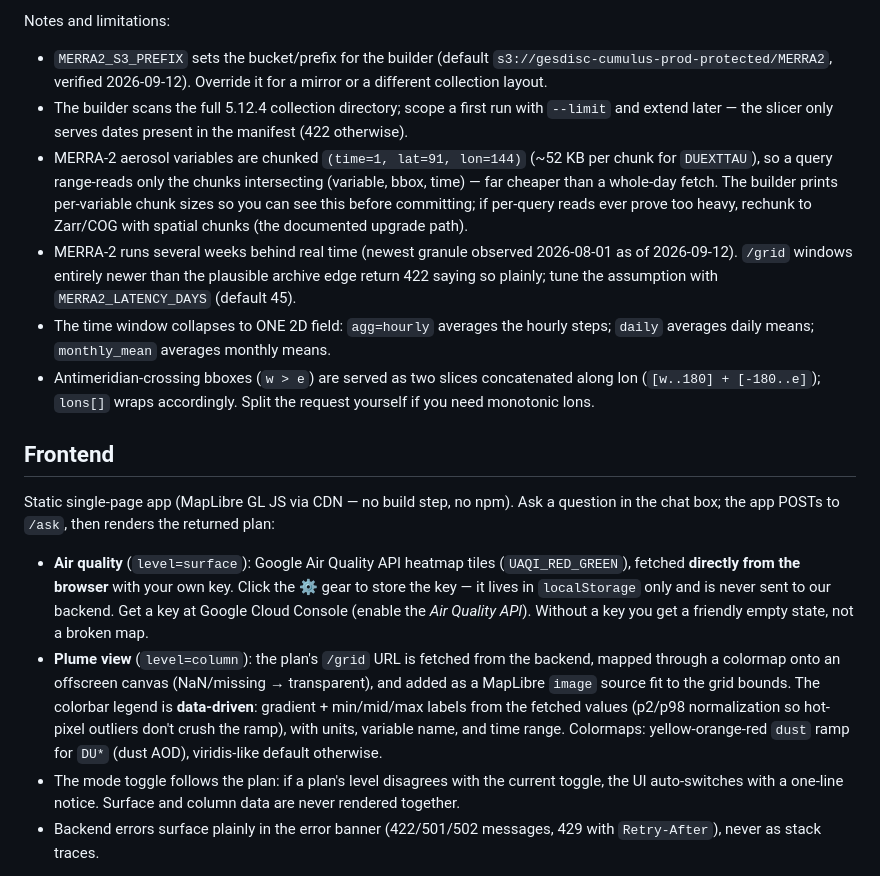
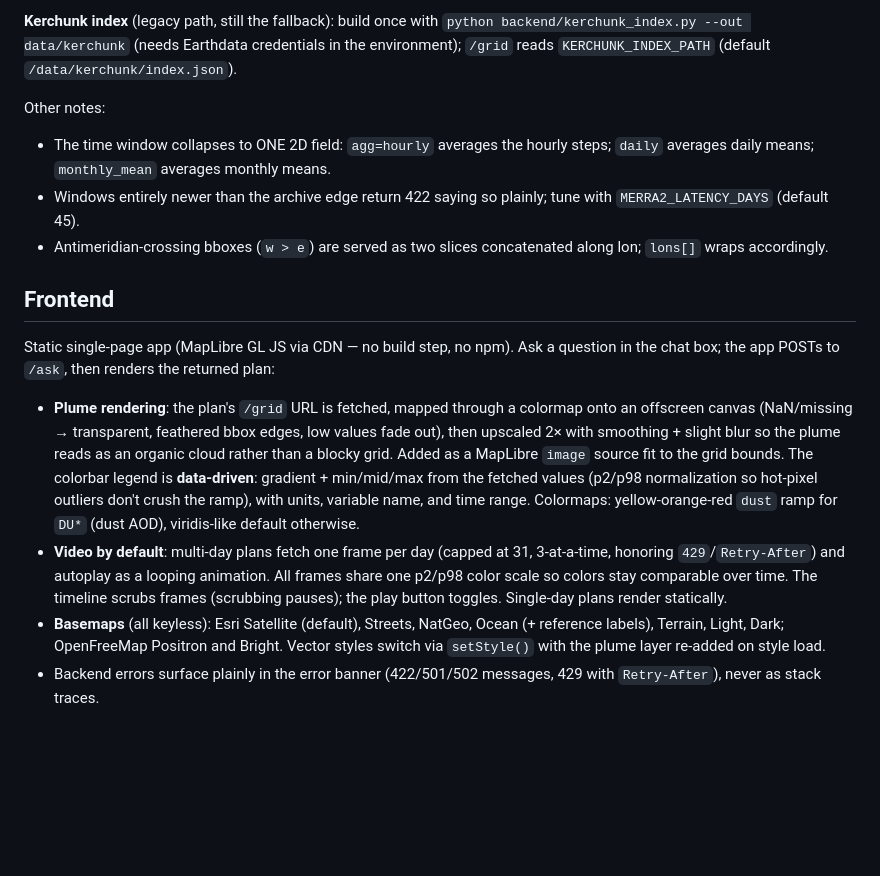
Before and after one commit to nagarash/aerosol-lens, a Markdown page: README.md, the part around one of its changes. Rendered like a GitHub page; blank space fills up the shorter version.

```diff
--- a/README.md
+++ b/README.md
@@ -108,52 +105,44 @@ python backend/kerchunk_index.py --out data/kerchunk --limit 3
 
-Notes and limitations:
+**Kerchunk index** (legacy path, still the fallback): build once with
+`python backend/kerchunk_index.py --out data/kerchunk` (needs Earthdata
+credentials in the environment); `/grid` reads
+`KERCHUNK_INDEX_PATH` (default `/data/kerchunk/index.json`).
 
-- `MERRA2_S3_PREFIX` sets the bucket/prefix for the builder
-  (default `s3://gesdisc-cumulus-prod-protected/MERRA2`, verified
-  2026-09-12). Override it for a mirror or a different collection layout.
-- The builder scans the full 5.12.4 collection directory; scope a first
-  run with `--limit` and extend later — the slicer only serves dates
-  present in the manifest (422 otherwise).
-- MERRA-2 aerosol variables are chunked `(time=1, lat=91, lon=144)`
-  (~52 KB per chunk for `DUEXTTAU`), so a query range-reads only the
-  chunks intersecting (variable, bbox, time) — far cheaper than a
-  whole-day fetch. The builder prints per-variable chunk sizes so you can
-  see this before committing; if per-query reads ever prove too heavy,
-  rechunk to Zarr/COG with spatial chunks (the documented upgrade path).
-- MERRA-2 runs several weeks behind real time (newest granule observed
-  2026-08-01 as of 2026-09-12). `/grid` windows entirely newer than the
-  plausible archive edge return 422 saying so plainly; tune the
-  assumption with `MERRA2_LATENCY_DAYS` (default 45).
+Other notes:
+
 - The time window collapses to ONE 2D field: `agg=hourly` averages the
   hourly steps; `daily` averages daily means; `monthly_mean` averages
   monthly means.
+- Windows entirely newer than the archive edge return 422 saying so
+  plainly; tune with `MERRA2_LATENCY_DAYS` (default 45).
 - Antimeridian-crossing bboxes (`w > e`) are served as two slices
-  concatenated along lon (`[w..180] + [-180..e]`); `lons[]` wraps
-  accordingly. Split the request yourself if you need monotonic lons.
+  concatenated along lon; `lons[]` wraps accordingly.
 
 ## Frontend
 
 Static single-page app (MapLibre GL JS via CDN — no build step, no npm).
-Ask a question in the chat box; the app POSTs to `/ask`, then renders the
-returned plan:
+Ask a question in the chat box; the app POSTs to `/ask`, then renders
+the returned plan:
 
-- **Air quality** (`level=surface`): Google Air Quality API heatmap tiles
-  (`UAQI_RED_GREEN`), fetched **directly from the browser** with your own
-  key. Click the ⚙ gear to store the key — it lives in `localStorage`
-  only and is never sent to our backend. Get a key at Google Cloud
-  Console (enable the *Air Quality API*). Without a key you get a
-  friendly empty state, not a broken map.
-- **Plume view** (`level=column`): the plan's `/grid` URL is fetched from
-  the backend, mapped through a colormap onto an offscreen canvas
-  (NaN/missing → transparent), and added as a MapLibre `image` source fit
-  to the grid bounds. The colorbar legend is **data-driven**: gradient +
-  min/mid/max labels from the fetched values (p2/p98 normalization so
-  hot-pixel outliers don't crush the ramp), with units, variable name,
-  and time range. Colormaps: yellow-orange-red `dust` ramp for `DU*`
-  (dust AOD), viridis-like default otherwise.
-- The mode toggle follows the plan: if a plan's level disagrees with the
-  current toggle, the UI auto-switches with a one-line notice. Surface
-  and column data are never rendered together.
+- **Plume rendering**: the plan's `/grid` URL is fetched, mapped through
+  a colormap onto an offscreen canvas (NaN/missing → transparent,
+  feathered bbox edges, low values fade out), then upscaled 2× with
+  smoothing + slight blur so the plume reads as an organic cloud rather
+  than a blocky grid. Added as a MapLibre `image` source fit to the grid
+  bounds. The colorbar legend is **data-driven**: gradient + min/mid/max
+  from the fetched values (p2/p98 normalization so hot-pixel outliers
+  don't crush the ramp), with units, variable name, and time range.
+  Colormaps: yellow-orange-red `dust` ramp for `DU*` (dust AOD),
+  viridis-like default otherwise.
+- **Video by default**: multi-day plans fetch one frame per day (capped
+  at 31, 3-at-a-time, honoring `429`/`Retry-After`) and autoplay as a
+  looping animation. All frames share one p2/p98 color scale so colors
+  stay comparable over time. The timeline scrubs frames (scrubbing
+  pauses); the play button toggles. Single-day plans render statically.
+- **Basemaps** (all keyless): Esri Satellite (default), Streets, NatGeo,
+  Ocean (+ reference labels), Terrain, Light, Dark; OpenFreeMap Positron
+  and Bright. Vector styles switch via `setStyle()` with the plume layer
+  re-added on style load.
 - Backend errors surface plainly in the error banner (422/501/502
   messages, 429 with `Retry-After`), never as stack traces.
 
```
Also changed, not shown: other parts of README.md (+115 -90 lines).
